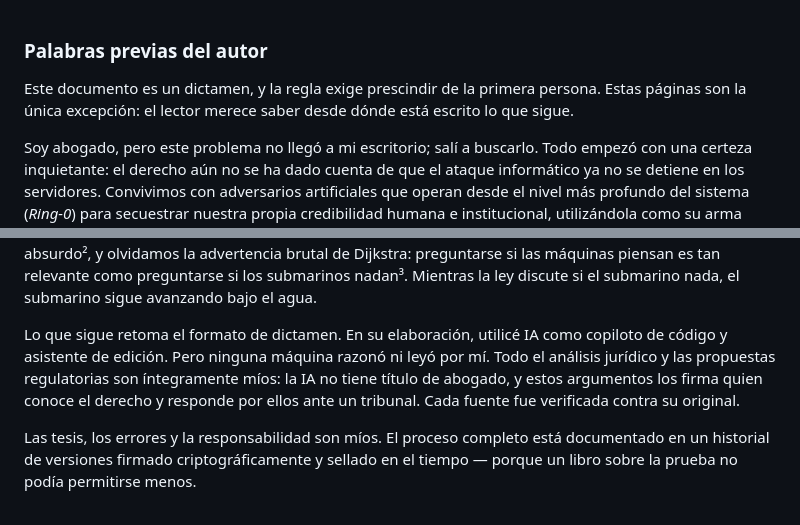
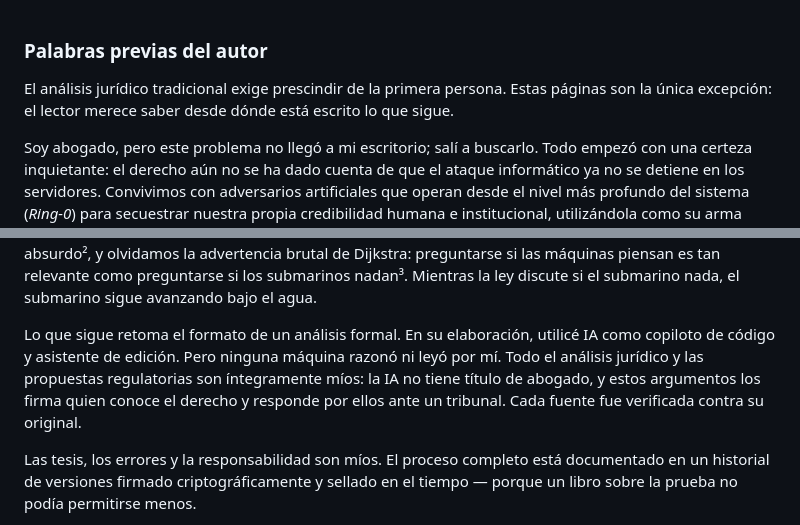
Before and after one commit to JaimeMoragaC/colapso-probatorio, a Markdown page: PALABRAS_PREVIAS_borrador.md, 2 parts joined by grey strips. Rendered like a GitHub page.

Commit message:
docs: reemplazar la palabra dictamen para adoptar un tono más humilde en el prólogo

```diff
--- a/PALABRAS_PREVIAS_borrador.md
+++ b/PALABRAS_PREVIAS_borrador.md
@@ -1,6 +1,6 @@
 ### Palabras previas del autor
 
-Este documento es un dictamen, y la regla exige prescindir de la primera persona. Estas páginas son la única excepción: el lector merece saber desde dónde está escrito lo que sigue.
+El análisis jurídico tradicional exige prescindir de la primera persona. Estas páginas son la única excepción: el lector merece saber desde dónde está escrito lo que sigue.
 
 Soy abogado, pero este problema no llegó a mi escritorio; salí a buscarlo. Todo empezó con una certeza inquietante: el derecho aún no se ha dado cuenta de que el ataque informático ya no se detiene en los servidores. Convivimos con adversarios artificiales que operan desde el nivel más profundo del sistema (*Ring-0*) para secuestrar nuestra propia credibilidad humana e institucional, utilizándola como su arma definitiva. Al envenenar semánticamente los registros sobre los que aplicamos nuestra «sana crítica» o nuestro celo de *compliance*, la IA adversaria no está simplemente hackeando una máquina; está utilizando a los jueces y directores como el *exploit* final de manipulación de la información. En este diseño, el raciocinio humano deja de ser el guardián de la justicia para convertirse en un periférico ciego: somos nosotros quienes, creyendo actuar con debida diligencia, terminamos validando, timbrando y blanqueando jurídicamente un fraude algorítmico. Para un jurista, la duda adquiere entonces una gravedad absoluta: ¿qué es la verdad cuando el atacante hackeó a la máquina para que ésta, con perfecta fidelidad criptográfica, nos mienta en la cara?
 
@@ -16,7 +16,7 @@ De ahí surgió la única conclusión intelectualmente honesta que atraviesa est
 
 Con esa certeza volví a mirar el derecho. Frente a adversarios que son pura potencia de cálculo, la regulación avanza en la dirección equivocada: trata a la IA como a un niño malcriado, exigiéndole alineamiento moral. Reducimos a escala humana algo que no la tiene y legislamos para el espejo. Pagamos hoy la hipoteca semántica que John McCarthy firmó en 1955 al bautizarla «inteligencia artificial» para conseguir financiamiento¹. Ignoramos a Turing, que se negó a definir la inteligencia por considerarlo absurdo², y olvidamos la advertencia brutal de Dijkstra: preguntarse si las máquinas piensan es tan relevante como preguntarse si los submarinos nadan³. Mientras la ley discute si el submarino nada, el submarino sigue avanzando bajo el agua.
 
-Lo que sigue retoma el formato de dictamen. En su elaboración, utilicé IA como copiloto de código y asistente de edición. Pero ninguna máquina razonó ni leyó por mí. Todo el análisis jurídico y las propuestas regulatorias son íntegramente míos: la IA no tiene título de abogado, y estos argumentos los firma quien conoce el derecho y responde por ellos ante un tribunal. Cada fuente fue verificada contra su original.
+Lo que sigue retoma el formato de un análisis formal. En su elaboración, utilicé IA como copiloto de código y asistente de edición. Pero ninguna máquina razonó ni leyó por mí. Todo el análisis jurídico y las propuestas regulatorias son íntegramente míos: la IA no tiene título de abogado, y estos argumentos los firma quien conoce el derecho y responde por ellos ante un tribunal. Cada fuente fue verificada contra su original.
 
 Las tesis, los errores y la responsabilidad son míos. El proceso completo está documentado en un historial de versiones firmado criptográficamente y sellado en el tiempo — porque un libro sobre la prueba no podía permitirse menos.
 
```
